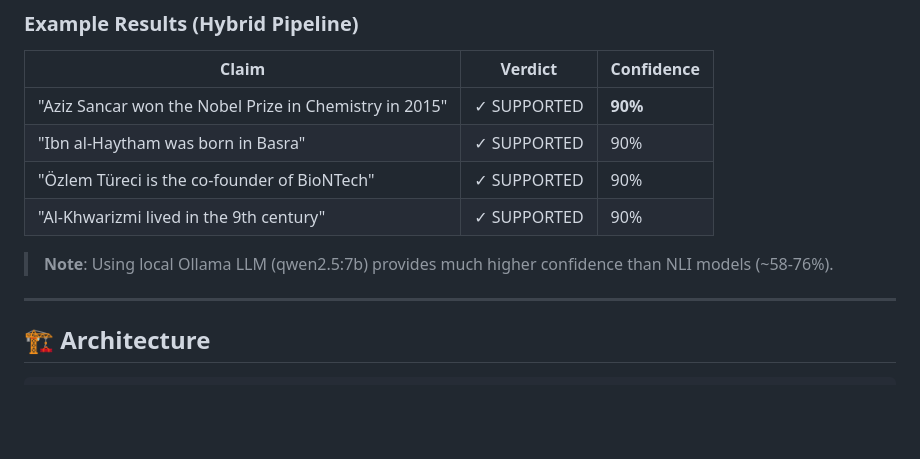
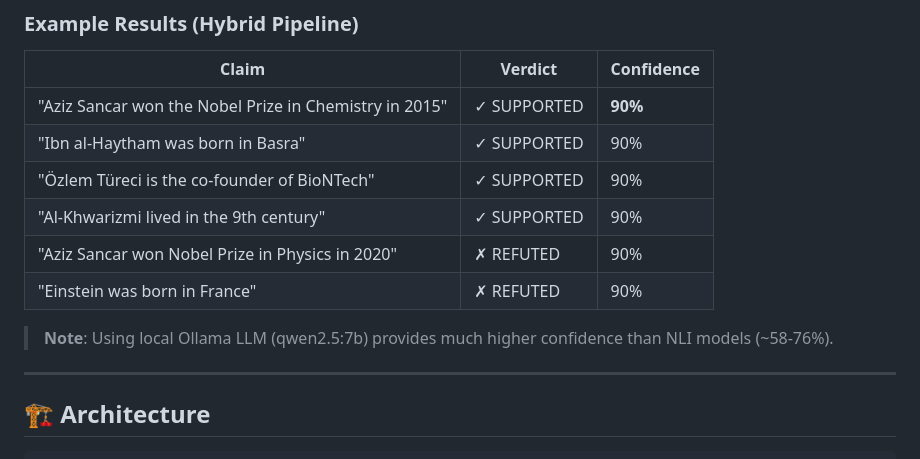
Before and after one commit to devhakan/llm-wikidata-grounding, a Markdown page: README.md, the part around the change. Rendered like a GitHub page; blank space fills up the shorter version.

Commit message:
Add REFUTED test cases to README
Tested false claims:
- Aziz Sancar Nobel Physics 2020 → REFUTED (90%)
- Einstein born in France → REFUTED (90%)

Both correctly identified as false.

```diff
--- a/README.md
+++ b/README.md
@@ -21,8 +21,11 @@ Claim → Vector Search → Statement Retrieval → Reranking → Ollama LLM →
 | "Ibn al-Haytham was born in Basra" | ✓ SUPPORTED | 90% |
 | "Özlem Türeci is the co-founder of BioNTech" | ✓ SUPPORTED | 90% |
 | "Al-Khwarizmi lived in the 9th century" | ✓ SUPPORTED | 90% |
+| "Aziz Sancar won Nobel Prize in Physics in 2020" | ✗ REFUTED | 90% |
+| "Einstein was born in France" | ✗ REFUTED | 90% |
 
 > **Note**: Using local Ollama LLM (qwen2.5:7b) provides much higher confidence than NLI models (~58-76%).
+
 
 ---
 
```
